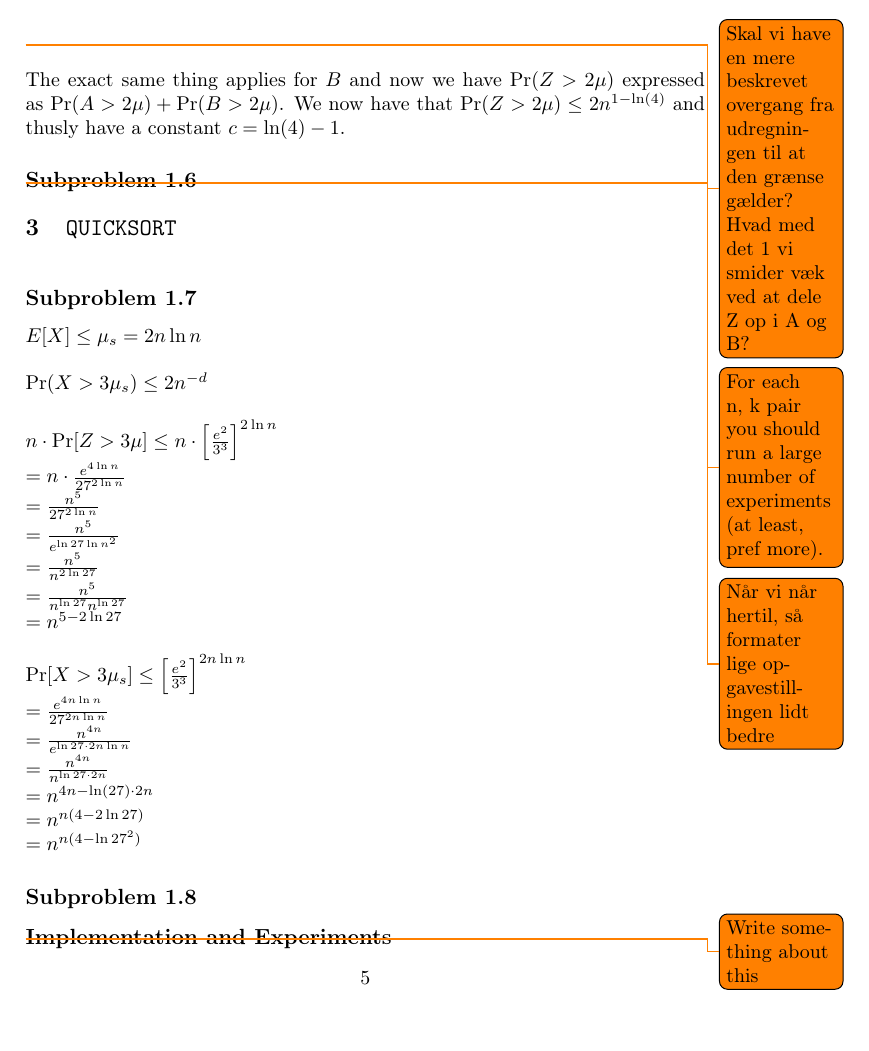
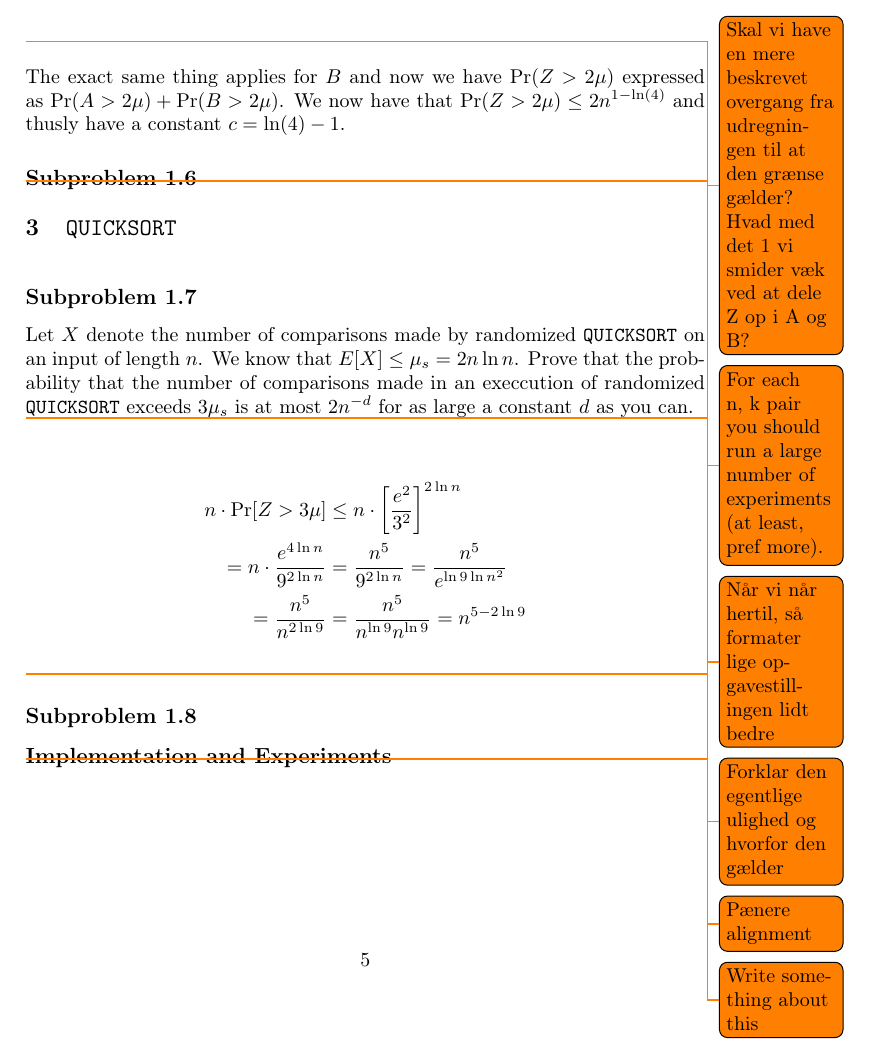
Before and after one commit to madsravn/randomized, a LaTeX book (project1/report/report1.tex): part of page 5 of 5, cut so that both start at the same text, the shorter picture padded with empty space. Compiled offline with pdfLaTeX.

Commit message:
fiksede report merge conflict caused by.... me

```diff
--- a/project1/report/report1.tex
+++ b/project1/report/report1.tex
@@ -143,26 +143,16 @@ The exact same thing applies for $B$ and now we have $\Pr ( Z > 2\mu)$ expressed
 \chapter{\texttt{QUICKSORT}}
 
 \subsection{Subproblem 1.7}
-$E[X] \leq \mu_s = 2n\ln n$
-\\\\
-$\Pr (X > 3\mu_s) \leq 2n^{-d}$
+Let $X$ denote the number of comparisons made by randomized \texttt{QUICKSORT} on an input of length $n$. We know that $E[X] \leq \mu_s = 2n\ln n$. Prove that the probability that the number of comparisons made in an execcution of randomized \texttt{QUICKSORT} exceeds $3\mu_s$ is at most $2n^{-d}$ for as large a constant $d$ as you can.
 
-$n\cdot \Pr[Z>3\mu]\leq n\cdot \left [ \frac{e^2}{3^3} \right ]^{2\ln n}\\
-=n\cdot\frac{e^{4\ln n}}{27^{2\ln n}}\\
-=\frac{n^5}{27^{2\ln n}}\\
-=\frac{n^5}{e^{\ln 27 \ln n^2}}\\
-=\frac{n^5}{n^{2\ln 27}}\\
-=\frac{n^5}{n^{\ln 27}n^{\ln 27}}\\
-=n^{5-2\ln 27}$
+\todo{Forklar den egentlige ulighed og hvorfor den gælder}
 
-
-$\Pr[X>3\mu_s]\leq \left [ \frac{e^2}{3^3} \right ]^{2n\ln n}\\
-=\frac{e^{4n\ln n}}{27^{2n\ln n}}\\
-=\frac{n^{4n}}{e^{\ln 27\cdot 2n\ln n}}\\
-=\frac{n^{4n}}{n^{\ln 27\cdot 2n}}\\
-=n^{4n-\ln(27)\cdot 2n}\\
-=n^{n(4-2\ln 27)}\\
-=n^{n(4-\ln 27^2)}$
+\begin{align*}
+n\cdot \Pr[Z>3\mu] &\leq n\cdot \left [ \frac{e^2}{3^2} \right ]^{2\ln n}\\
+=n\cdot\frac{e^{4\ln n}}{9^{2\ln n}} &=\frac{n^5}{9^{2\ln n}} =\frac{n^5}{e^{\ln 9 \ln n^2}}\\
+=\frac{n^5}{n^{2\ln 9}} &=\frac{n^5}{n^{\ln 9}n^{\ln 9}} =n^{5-2\ln 9}
+\end{align*}
+\todo{Pænere alignment}
 \subsection{Subproblem 1.8}
 
 \subsection{Implementation and Experiments}
```
